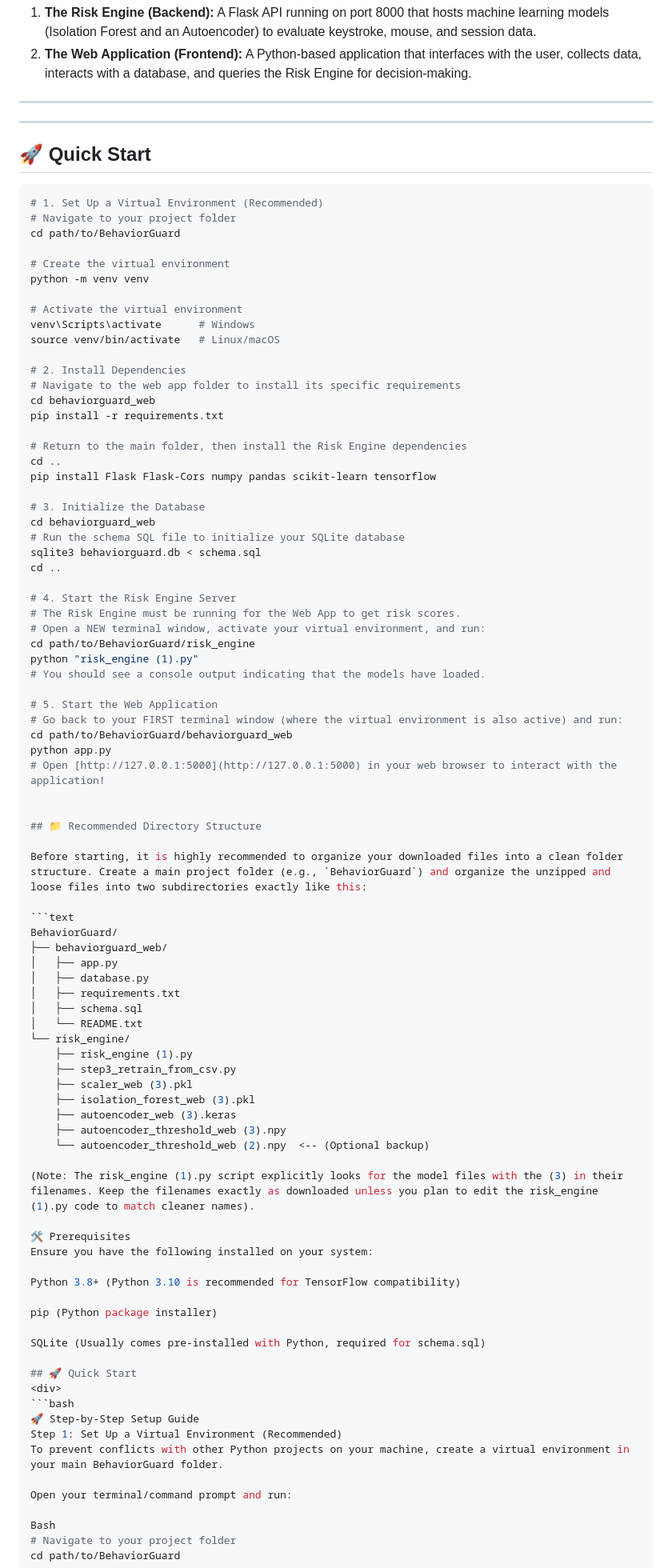
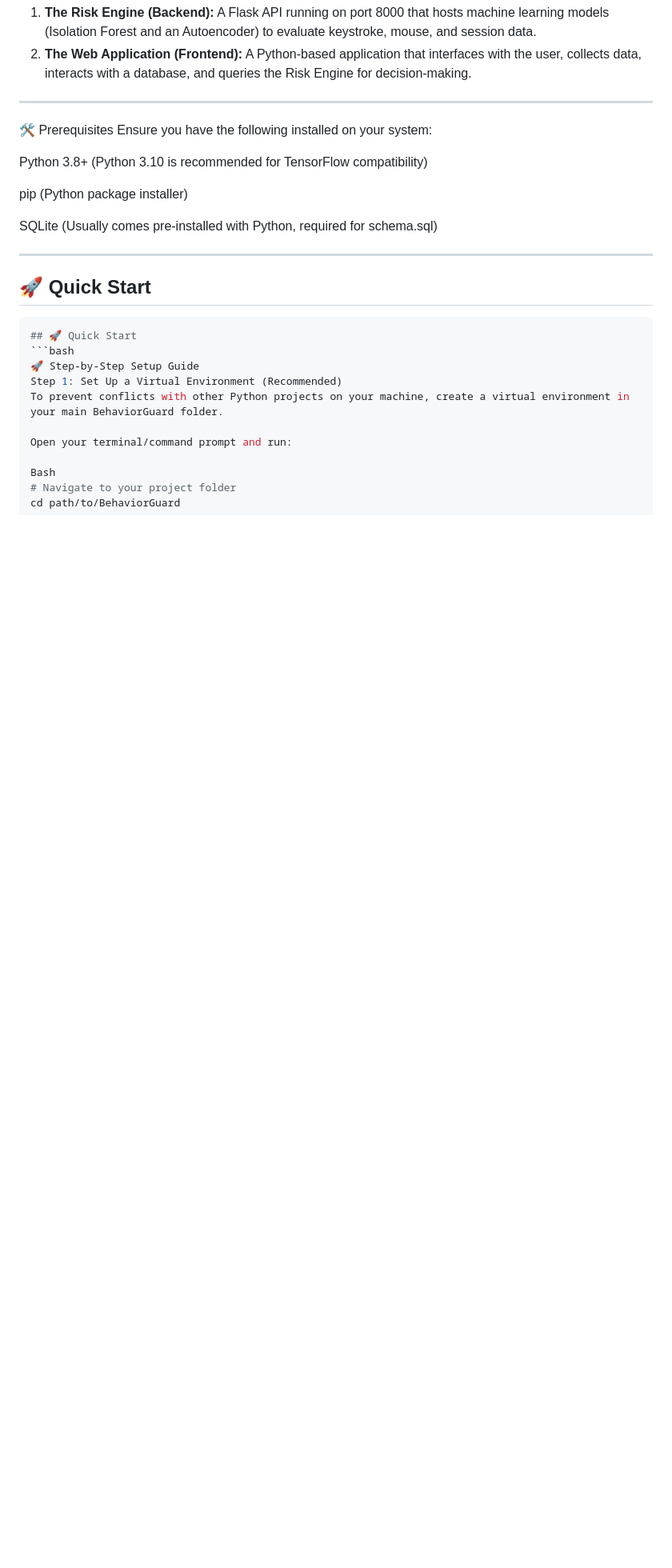
Before and after one commit to codebysohel/BehaviorGuardAI, a Markdown page: README.md, the part around one of its changes. Shown at 80% size. Rendered like a GitHub page; blank space fills up the shorter version.

````diff
--- a/README.md
+++ b/README.md
@@ -17,77 +17,6 @@ This project consists of:
 2. **The Web Application (Frontend):** A Python-based application that interfaces with the user, collects data, interacts with a database, and queries the Risk Engine for decision-making.
 
 ---
-
-
-
----
-
-## 🚀 Quick Start
-
-```bash
-# 1. Set Up a Virtual Environment (Recommended)
-# Navigate to your project folder
-cd path/to/BehaviorGuard
-
-# Create the virtual environment
-python -m venv venv
-
-# Activate the virtual environment
-venv\Scripts\activate      # Windows
-source venv/bin/activate   # Linux/macOS
-
-# 2. Install Dependencies
-# Navigate to the web app folder to install its specific requirements
-cd behaviorguard_web
-pip install -r requirements.txt
-
-# Return to the main folder, then install the Risk Engine dependencies
-cd ..
-pip install Flask Flask-Cors numpy pandas scikit-learn tensorflow
-
-# 3. Initialize the Database
-cd behaviorguard_web
-# Run the schema SQL file to initialize your SQLite database
-sqlite3 behaviorguard.db < schema.sql
-cd ..
-
-# 4. Start the Risk Engine Server
-# The Risk Engine must be running for the Web App to get risk scores.
-# Open a NEW terminal window, activate your virtual environment, and run:
-cd path/to/BehaviorGuard/risk_engine
-python "risk_engine (1).py"
-# You should see a console output indicating that the models have loaded.
-
-# 5. Start the Web Application
-# Go back to your FIRST terminal window (where the virtual environment is also active) and run:
-cd path/to/BehaviorGuard/behaviorguard_web
-python app.py
-# Open [http://127.0.0.1:5000](http://127.0.0.1:5000) in your web browser to interact with the application!
-
-
-## 📁 Recommended Directory Structure
-
-Before starting, it is highly recommended to organize your downloaded files into a clean folder structure. Create a main project folder (e.g., `BehaviorGuard`) and organize the unzipped and loose files into two subdirectories exactly like this:
-
-```text
-BehaviorGuard/
-├── behaviorguard_web/
-│   ├── app.py
-│   ├── database.py
-│   ├── requirements.txt
-│   ├── schema.sql
-│   └── README.txt
-└── risk_engine/
-    ├── risk_engine (1).py
-    ├── step3_retrain_from_csv.py
-    ├── scaler_web (3).pkl
-    ├── isolation_forest_web (3).pkl
-    ├── autoencoder_web (3).keras
-    ├── autoencoder_threshold_web (3).npy
-    └── autoencoder_threshold_web (2).npy  <-- (Optional backup)
-
-(Note: The risk_engine (1).py script explicitly looks for the model files with the (3) in their filenames. Keep the filenames exactly as downloaded unless you plan to edit the risk_engine (1).py code to match cleaner names).
-
 🛠️ Prerequisites
 Ensure you have the following installed on your system:
 
@@ -97,8 +26,12 @@ pip (Python package installer)
 
 SQLite (Usually comes pre-installed with Python, required for schema.sql)
 
+
+---
+
 ## 🚀 Quick Start
-<div>
+```bash
+## 🚀 Quick Start
 ```bash
 🚀 Step-by-Step Setup Guide
 Step 1: Set Up a Virtual Environment (Recommended)
````
Also changed, not shown: other parts of README.md (+25 -1 lines).
